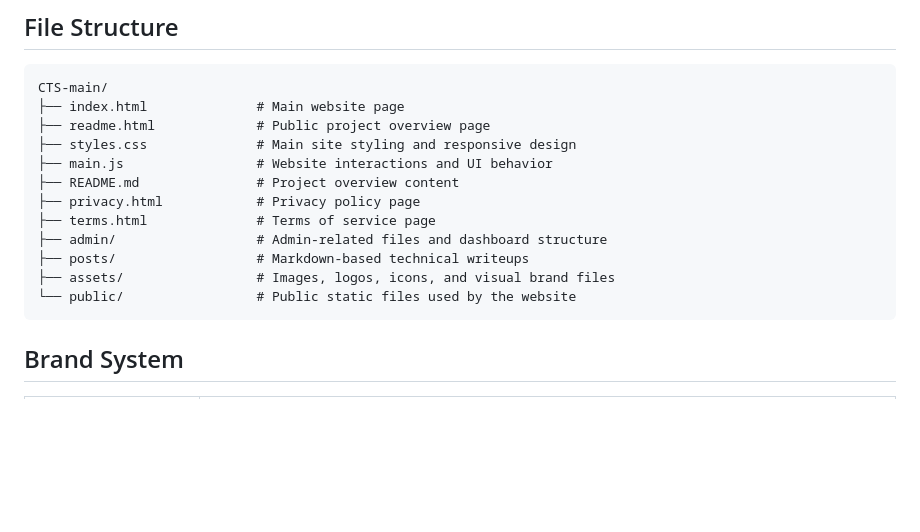
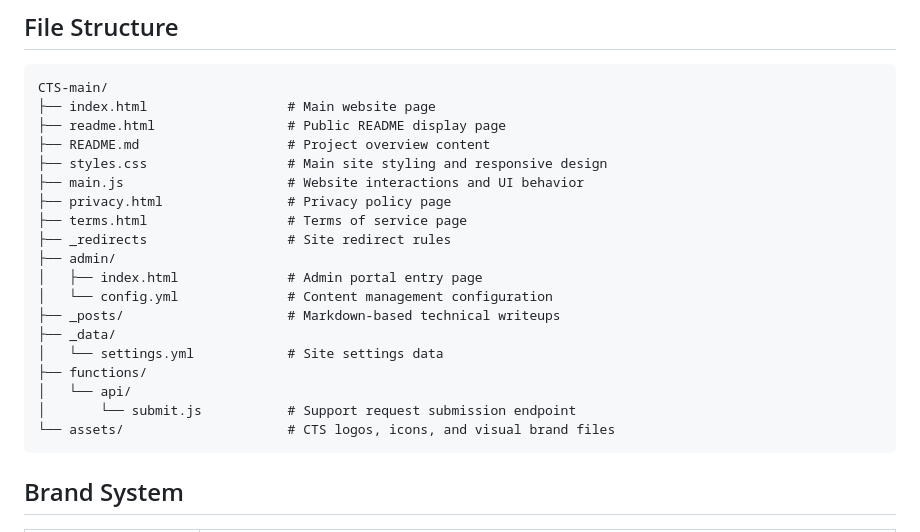
Before and after one commit to CarrilloTechLLC/CTS, a Markdown page: README.md, the part around the change. GitHub-like rendering; blank space fills up the shorter version.

````diff
--- a/README.md
+++ b/README.md
@@ -28,17 +28,24 @@ Carrillo Tech Solutions is a Cleveland-based IT support and data analytics brand
 
 ```text
 CTS-main/
-├── index.html              # Main website page
-├── readme.html             # Public project overview page
-├── styles.css              # Main site styling and responsive design
-├── main.js                 # Website interactions and UI behavior
-├── README.md               # Project overview content
-├── privacy.html            # Privacy policy page
-├── terms.html              # Terms of service page
-├── admin/                  # Admin-related files and dashboard structure
-├── posts/                  # Markdown-based technical writeups
-├── assets/                 # Images, logos, icons, and visual brand files
-└── public/                 # Public static files used by the website
+├── index.html                  # Main website page
+├── readme.html                 # Public README display page
+├── README.md                   # Project overview content
+├── styles.css                  # Main site styling and responsive design
+├── main.js                     # Website interactions and UI behavior
+├── privacy.html                # Privacy policy page
+├── terms.html                  # Terms of service page
+├── _redirects                  # Site redirect rules
+├── admin/
+│   ├── index.html              # Admin portal entry page
+│   └── config.yml              # Content management configuration
+├── _posts/                     # Markdown-based technical writeups
+├── _data/
+│   └── settings.yml            # Site settings data
+├── functions/
+│   └── api/
+│       └── submit.js           # Support request submission endpoint
+└── assets/                     # CTS logos, icons, and visual brand files
 ```
 
 ## Brand System
````
